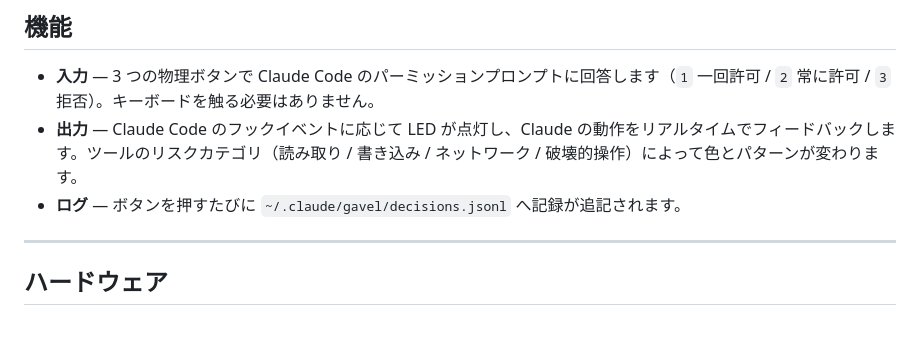
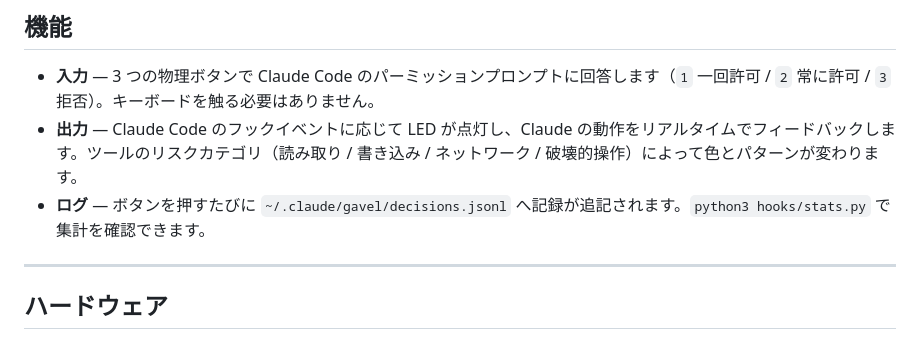
Before and after one commit to etalli/Gavel, a Markdown page: README.ja.md, the part around the change. Drawn GitHub-style.

Commit message:
docs: mention stats.py in README

```diff
--- a/README.ja.md
+++ b/README.ja.md
@@ -17,7 +17,7 @@ Happy coding!
 
 - **入力** — 3 つの物理ボタンで Claude Code のパーミッションプロンプトに回答します（`1` 一回許可 / `2` 常に許可 / `3` 拒否）。キーボードを触る必要はありません。
 - **出力** — Claude Code のフックイベントに応じて LED が点灯し、Claude の動作をリアルタイムでフィードバックします。ツールのリスクカテゴリ（読み取り / 書き込み / ネットワーク / 破壊的操作）によって色とパターンが変わります。
-- **ログ** — ボタンを押すたびに `~/.claude/gavel/decisions.jsonl` へ記録が追記されます。
+- **ログ** — ボタンを押すたびに `~/.claude/gavel/decisions.jsonl` へ記録が追記されます。`python3 hooks/stats.py` で集計を確認できます。
 
 ---
 
```
Also changed, not shown: README.md (+1 -1 lines).
